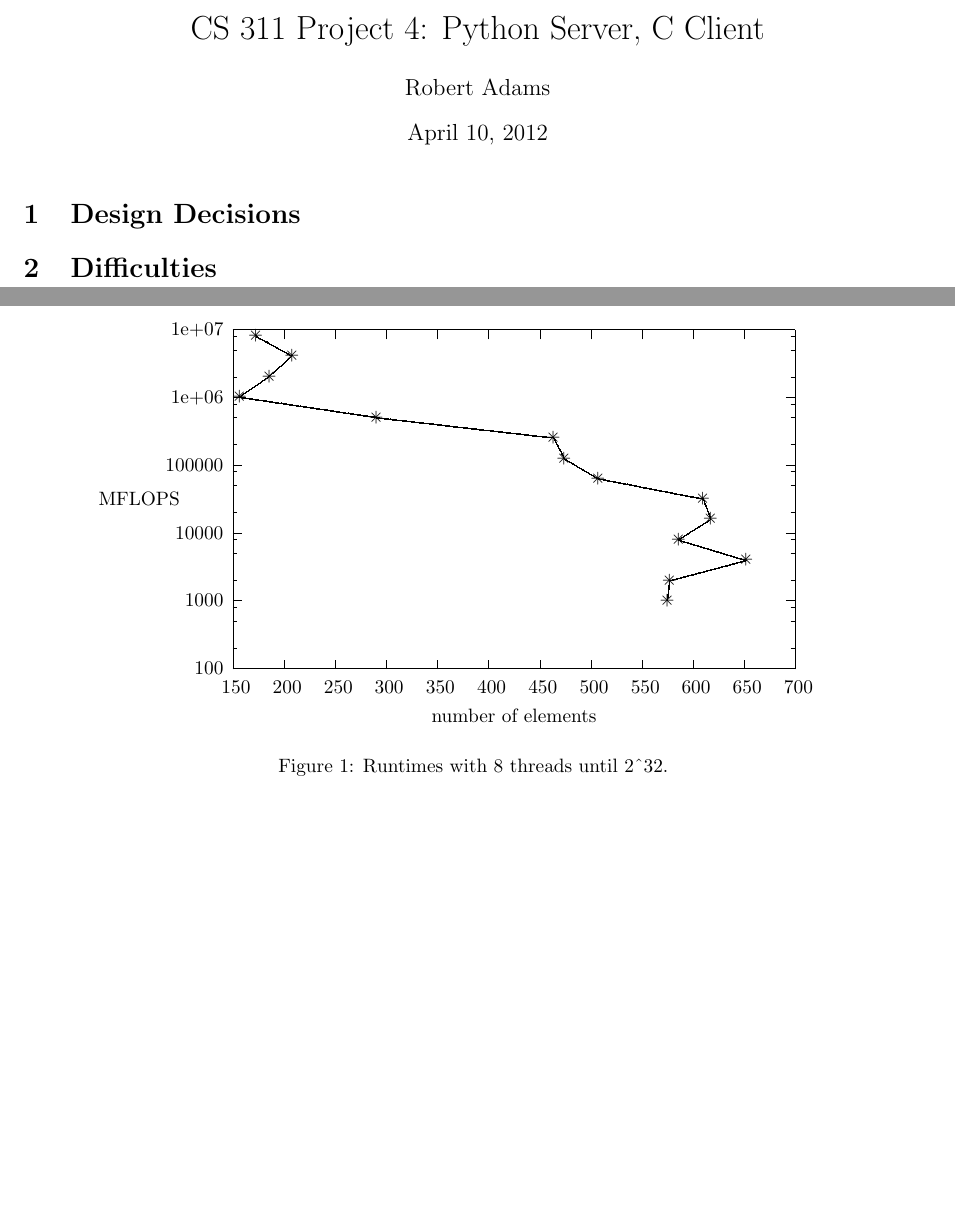
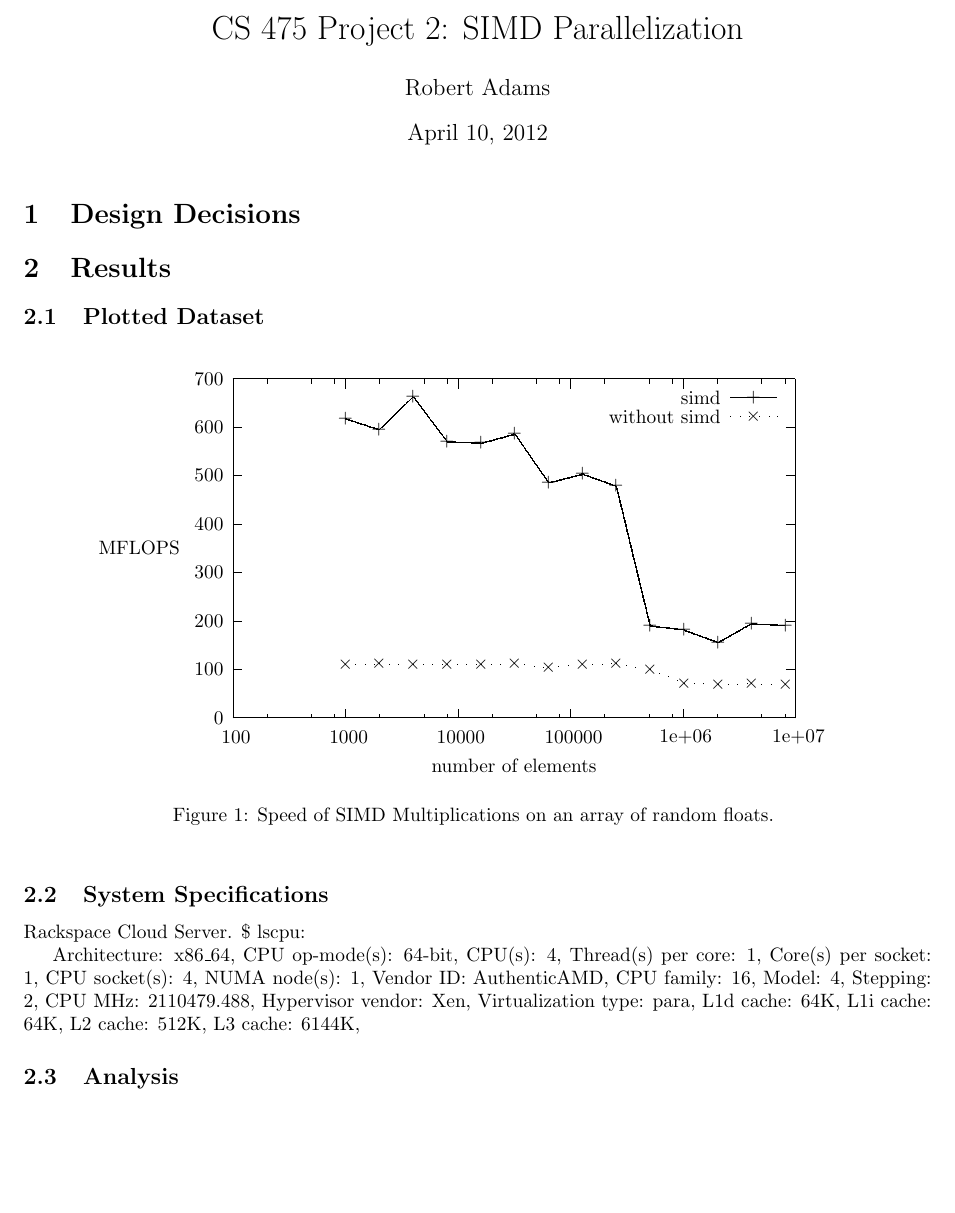
Before and after one commit to adamsro/school-simd-array-mult, a LaTeX document (main.tex, which reads plot.tex): two parts of pages 1 and 2 of 2 before the commit and part of the page after it, the two joined at a grey line, cut at the place of the change, the shorter picture padded with empty space. Compiled offline with LaTeX, dvips and Ghostscript.

Commit message:
progress on writeup, arraymult set to print speedup

```diff
--- a/main.tex
+++ b/main.tex
@@ -34,15 +34,15 @@
   colorlinks = true,
   urlcolor = black,
   pdfauthor = {\name},
-  pdfkeywords = {cs311 ``operating systems'' },
-  pdftitle = {S 311 Project 4: Python Server, C Client},
-  pdfsubject = {CS 311 Project 4},
-  pdfpagemode = UseNone
+  pdfkeywords = {cs745},
+  pdftitle = {CS 475 Project 2: SIMD Parallelization},
+  pdfsubject = {CS 475 Project 2},
+  pdfpagemode = UseNone,
 }
 
 
 \begin{document}
-  \title{CS 311 Project 4: Python Server, C Client}
+\title{CS 475 Project 2: SIMD Parallelization }
   \author{Robert Adams}
 \maketitle
 
@@ -50,18 +50,41 @@
 \section{Design Decisions}
 
 
+\section{Results}
 
+\subsection{Plotted Dataset}
 
-\section{Difficulties}
-
-
-
-\begin{figure}[p]
+\begin{figure} [ht]
     \centering
     \input{plot.tex}
-    \caption{Runtimes with 8 threads until 2\textasciicircum32. }
+    \caption{Speed of SIMD Multiplications on an array of random floats. }
     \label{runtimes}
 \end{figure}
 
+\subsection{System Specifications}
+
+Rackspace Cloud Server. \$ lscpu:
+
+Architecture:          x86\_64,
+CPU op-mode(s):        64-bit,
+CPU(s):                4,
+Thread(s) per core:    1,
+Core(s) per socket:    1,
+CPU socket(s):         4,
+NUMA node(s):          1,
+Vendor ID:             AuthenticAMD,
+CPU family:            16,
+Model:                 4,
+Stepping:              2,
+CPU MHz:               2110479.488,
+Hypervisor vendor:     Xen,
+Virtualization type:   para,
+L1d cache:             64K,
+L1i cache:             64K,
+L2 cache:              512K,
+L3 cache:              6144K,
+
+\subsection{Analysis}
+
 
 \end{document}
--- a/plot.tex
+++ b/plot.tex
@@ -5,88 +5,76 @@
 \begin{picture}(1500,900)(0,0)
 \sbox{\plotpoint}{\rule[-0.200pt]{0.400pt}{0.400pt}}%
 \put(231.0,131.0){\rule[-0.200pt]{4.818pt}{0.400pt}}
-\put(211,131){\makebox(0,0)[r]{ 100}}
+\put(211,131){\makebox(0,0)[r]{ 0}}
 \put(1419.0,131.0){\rule[-0.200pt]{4.818pt}{0.400pt}}
-\put(231.0,175.0){\rule[-0.200pt]{2.409pt}{0.400pt}}
-\put(1429.0,175.0){\rule[-0.200pt]{2.409pt}{0.400pt}}
-\put(231.0,233.0){\rule[-0.200pt]{2.409pt}{0.400pt}}
-\put(1429.0,233.0){\rule[-0.200pt]{2.409pt}{0.400pt}}
-\put(231.0,262.0){\rule[-0.200pt]{2.409pt}{0.400pt}}
-\put(1429.0,262.0){\rule[-0.200pt]{2.409pt}{0.400pt}}
-\put(231.0,277.0){\rule[-0.200pt]{4.818pt}{0.400pt}}
-\put(211,277){\makebox(0,0)[r]{ 1000}}
-\put(1419.0,277.0){\rule[-0.200pt]{4.818pt}{0.400pt}}
-\put(231.0,320.0){\rule[-0.200pt]{2.409pt}{0.400pt}}
-\put(1429.0,320.0){\rule[-0.200pt]{2.409pt}{0.400pt}}
-\put(231.0,378.0){\rule[-0.200pt]{2.409pt}{0.400pt}}
-\put(1429.0,378.0){\rule[-0.200pt]{2.409pt}{0.400pt}}
-\put(231.0,408.0){\rule[-0.200pt]{2.409pt}{0.400pt}}
-\put(1429.0,408.0){\rule[-0.200pt]{2.409pt}{0.400pt}}
-\put(231.0,422.0){\rule[-0.200pt]{4.818pt}{0.400pt}}
-\put(211,422){\makebox(0,0)[r]{ 10000}}
-\put(1419.0,422.0){\rule[-0.200pt]{4.818pt}{0.400pt}}
-\put(231.0,466.0){\rule[-0.200pt]{2.409pt}{0.400pt}}
-\put(1429.0,466.0){\rule[-0.200pt]{2.409pt}{0.400pt}}
-\put(231.0,524.0){\rule[-0.200pt]{2.409pt}{0.400pt}}
-\put(1429.0,524.0){\rule[-0.200pt]{2.409pt}{0.400pt}}
-\put(231.0,554.0){\rule[-0.200pt]{2.409pt}{0.400pt}}
-\put(1429.0,554.0){\rule[-0.200pt]{2.409pt}{0.400pt}}
-\put(231.0,568.0){\rule[-0.200pt]{4.818pt}{0.400pt}}
-\put(211,568){\makebox(0,0)[r]{ 100000}}
-\put(1419.0,568.0){\rule[-0.200pt]{4.818pt}{0.400pt}}
-\put(231.0,612.0){\rule[-0.200pt]{2.409pt}{0.400pt}}
-\put(1429.0,612.0){\rule[-0.200pt]{2.409pt}{0.400pt}}
-\put(231.0,670.0){\rule[-0.200pt]{2.409pt}{0.400pt}}
-\put(1429.0,670.0){\rule[-0.200pt]{2.409pt}{0.400pt}}
-\put(231.0,699.0){\rule[-0.200pt]{2.409pt}{0.400pt}}
-\put(1429.0,699.0){\rule[-0.200pt]{2.409pt}{0.400pt}}
-\put(231.0,713.0){\rule[-0.200pt]{4.818pt}{0.400pt}}
-\put(211,713){\makebox(0,0)[r]{ 1e+06}}
-\put(1419.0,713.0){\rule[-0.200pt]{4.818pt}{0.400pt}}
-\put(231.0,757.0){\rule[-0.200pt]{2.409pt}{0.400pt}}
-\put(1429.0,757.0){\rule[-0.200pt]{2.409pt}{0.400pt}}
-\put(231.0,815.0){\rule[-0.200pt]{2.409pt}{0.400pt}}
-\put(1429.0,815.0){\rule[-0.200pt]{2.409pt}{0.400pt}}
-\put(231.0,845.0){\rule[-0.200pt]{2.409pt}{0.400pt}}
-\put(1429.0,845.0){\rule[-0.200pt]{2.409pt}{0.400pt}}
+\put(231.0,235.0){\rule[-0.200pt]{4.818pt}{0.400pt}}
+\put(211,235){\makebox(0,0)[r]{ 100}}
+\put(1419.0,235.0){\rule[-0.200pt]{4.818pt}{0.400pt}}
+\put(231.0,339.0){\rule[-0.200pt]{4.818pt}{0.400pt}}
+\put(211,339){\makebox(0,0)[r]{ 200}}
+\put(1419.0,339.0){\rule[-0.200pt]{4.818pt}{0.400pt}}
+\put(231.0,443.0){\rule[-0.200pt]{4.818pt}{0.400pt}}
+\put(211,443){\makebox(0,0)[r]{ 300}}
+\put(1419.0,443.0){\rule[-0.200pt]{4.818pt}{0.400pt}}
+\put(231.0,547.0){\rule[-0.200pt]{4.818pt}{0.400pt}}
+\put(211,547){\makebox(0,0)[r]{ 400}}
+\put(1419.0,547.0){\rule[-0.200pt]{4.818pt}{0.400pt}}
+\put(231.0,651.0){\rule[-0.200pt]{4.818pt}{0.400pt}}
+\put(211,651){\makebox(0,0)[r]{ 500}}
+\put(1419.0,651.0){\rule[-0.200pt]{4.818pt}{0.400pt}}
+\put(231.0,755.0){\rule[-0.200pt]{4.818pt}{0.400pt}}
+\put(211,755){\makebox(0,0)[r]{ 600}}
+\put(1419.0,755.0){\rule[-0.200pt]{4.818pt}{0.400pt}}
 \put(231.0,859.0){\rule[-0.200pt]{4.818pt}{0.400pt}}
-\put(211,859){\makebox(0,0)[r]{ 1e+07}}
+\put(211,859){\makebox(0,0)[r]{ 700}}
 \put(1419.0,859.0){\rule[-0.200pt]{4.818pt}{0.400pt}}
 \put(231.0,131.0){\rule[-0.200pt]{0.400pt}{4.818pt}}
-\put(231,90){\makebox(0,0){ 150}}
+\put(231,90){\makebox(0,0){ 100}}
 \put(231.0,839.0){\rule[-0.200pt]{0.400pt}{4.818pt}}
-\put(341.0,131.0){\rule[-0.200pt]{0.400pt}{4.818pt}}
-\put(341,90){\makebox(0,0){ 200}}
-\put(341.0,839.0){\rule[-0.200pt]{0.400pt}{4.818pt}}
-\put(451.0,131.0){\rule[-0.200pt]{0.400pt}{4.818pt}}
-\put(451,90){\makebox(0,0){ 250}}
-\put(451.0,839.0){\rule[-0.200pt]{0.400pt}{4.818pt}}
-\put(560.0,131.0){\rule[-0.200pt]{0.400pt}{4.818pt}}
-\put(560,90){\makebox(0,0){ 300}}
-\put(560.0,839.0){\rule[-0.200pt]{0.400pt}{4.818pt}}
-\put(670.0,131.0){\rule[-0.200pt]{0.400pt}{4.818pt}}
-\put(670,90){\makebox(0,0){ 350}}
-\put(670.0,839.0){\rule[-0.200pt]{0.400pt}{4.818pt}}
-\put(780.0,131.0){\rule[-0.200pt]{0.400pt}{4.818pt}}
-\put(780,90){\makebox(0,0){ 400}}
-\put(780.0,839.0){\rule[-0.200pt]{0.400pt}{4.818pt}}
-\put(890.0,131.0){\rule[-0.200pt]{0.400pt}{4.818pt}}
-\put(890,90){\makebox(0,0){ 450}}
-\put(890.0,839.0){\rule[-0.200pt]{0.400pt}{4.818pt}}
-\put(1000.0,131.0){\rule[-0.200pt]{0.400pt}{4.818pt}}
-\put(1000,90){\makebox(0,0){ 500}}
-\put(1000.0,839.0){\rule[-0.200pt]{0.400pt}{4.818pt}}
-\put(1110.0,131.0){\rule[-0.200pt]{0.400pt}{4.818pt}}
-\put(1110,90){\makebox(0,0){ 550}}
-\put(1110.0,839.0){\rule[-0.200pt]{0.400pt}{4.818pt}}
-\put(1219.0,131.0){\rule[-0.200pt]{0.400pt}{4.818pt}}
-\put(1219,90){\makebox(0,0){ 600}}
-\put(1219.0,839.0){\rule[-0.200pt]{0.400pt}{4.818pt}}
-\put(1329.0,131.0){\rule[-0.200pt]{0.400pt}{4.818pt}}
-\put(1329,90){\makebox(0,0){ 650}}
-\put(1329.0,839.0){\rule[-0.200pt]{0.400pt}{4.818pt}}
+\put(304.0,131.0){\rule[-0.200pt]{0.400pt}{2.409pt}}
+\put(304.0,849.0){\rule[-0.200pt]{0.400pt}{2.409pt}}
+\put(400.0,131.0){\rule[-0.200pt]{0.400pt}{2.409pt}}
+\put(400.0,849.0){\rule[-0.200pt]{0.400pt}{2.409pt}}
+\put(449.0,131.0){\rule[-0.200pt]{0.400pt}{2.409pt}}
+\put(449.0,849.0){\rule[-0.200pt]{0.400pt}{2.409pt}}
+\put(473.0,131.0){\rule[-0.200pt]{0.400pt}{4.818pt}}
+\put(473,90){\makebox(0,0){ 1000}}
+\put(473.0,839.0){\rule[-0.200pt]{0.400pt}{4.818pt}}
+\put(545.0,131.0){\rule[-0.200pt]{0.400pt}{2.409pt}}
+\put(545.0,849.0){\rule[-0.200pt]{0.400pt}{2.409pt}}
+\put(641.0,131.0){\rule[-0.200pt]{0.400pt}{2.409pt}}
+\put(641.0,849.0){\rule[-0.200pt]{0.400pt}{2.409pt}}
+\put(691.0,131.0){\rule[-0.200pt]{0.400pt}{2.409pt}}
+\put(691.0,849.0){\rule[-0.200pt]{0.400pt}{2.409pt}}
+\put(714.0,131.0){\rule[-0.200pt]{0.400pt}{4.818pt}}
+\put(714,90){\makebox(0,0){ 10000}}
+\put(714.0,839.0){\rule[-0.200pt]{0.400pt}{4.818pt}}
+\put(787.0,131.0){\rule[-0.200pt]{0.400pt}{2.409pt}}
+\put(787.0,849.0){\rule[-0.200pt]{0.400pt}{2.409pt}}
+\put(883.0,131.0){\rule[-0.200pt]{0.400pt}{2.409pt}}
+\put(883.0,849.0){\rule[-0.200pt]{0.400pt}{2.409pt}}
+\put(932.0,131.0){\rule[-0.200pt]{0.400pt}{2.409pt}}
+\put(932.0,849.0){\rule[-0.200pt]{0.400pt}{2.409pt}}
+\put(956.0,131.0){\rule[-0.200pt]{0.400pt}{4.818pt}}
+\put(956,90){\makebox(0,0){ 100000}}
+\put(956.0,839.0){\rule[-0.200pt]{0.400pt}{4.818pt}}
+\put(1029.0,131.0){\rule[-0.200pt]{0.400pt}{2.409pt}}
+\put(1029.0,849.0){\rule[-0.200pt]{0.400pt}{2.409pt}}
+\put(1125.0,131.0){\rule[-0.200pt]{0.400pt}{2.409pt}}
+\put(1125.0,849.0){\rule[-0.200pt]{0.400pt}{2.409pt}}
+\put(1174.0,131.0){\rule[-0.200pt]{0.400pt}{2.409pt}}
+\put(1174.0,849.0){\rule[-0.200pt]{0.400pt}{2.409pt}}
+\put(1197.0,131.0){\rule[-0.200pt]{0.400pt}{4.818pt}}
+\put(1197,90){\makebox(0,0){ 1e+06}}
+\put(1197.0,839.0){\rule[-0.200pt]{0.400pt}{4.818pt}}
+\put(1270.0,131.0){\rule[-0.200pt]{0.400pt}{2.409pt}}
+\put(1270.0,849.0){\rule[-0.200pt]{0.400pt}{2.409pt}}
+\put(1366.0,131.0){\rule[-0.200pt]{0.400pt}{2.409pt}}
+\put(1366.0,849.0){\rule[-0.200pt]{0.400pt}{2.409pt}}
+\put(1416.0,131.0){\rule[-0.200pt]{0.400pt}{2.409pt}}
+\put(1416.0,849.0){\rule[-0.200pt]{0.400pt}{2.409pt}}
 \put(1439.0,131.0){\rule[-0.200pt]{0.400pt}{4.818pt}}
-\put(1439,90){\makebox(0,0){ 700}}
+\put(1439,90){\makebox(0,0){ 1e+07}}
 \put(1439.0,839.0){\rule[-0.200pt]{0.400pt}{4.818pt}}
 \put(231.0,131.0){\rule[-0.200pt]{0.400pt}{175.375pt}}
 \put(231.0,131.0){\rule[-0.200pt]{291.007pt}{0.400pt}}
@@ -94,76 +82,83 @@
 \put(231.0,859.0){\rule[-0.200pt]{291.007pt}{0.400pt}}
 \put(30,495){\makebox(0,0){MFLOPS}}
 \put(835,29){\makebox(0,0){number of elements}}
-\put(1164,277){\usebox{\plotpoint}}
-\multiput(1164.59,277.00)(0.477,4.718){7}{\rule{0.115pt}{3.540pt}}
-\multiput(1163.17,277.00)(5.000,35.653){2}{\rule{0.400pt}{1.770pt}}
-\multiput(1169.00,320.58)(1.874,0.498){85}{\rule{1.591pt}{0.120pt}}
-\multiput(1169.00,319.17)(160.698,44.000){2}{\rule{0.795pt}{0.400pt}}
-\multiput(1327.11,364.58)(-1.656,0.498){85}{\rule{1.418pt}{0.120pt}}
-\multiput(1330.06,363.17)(-142.056,44.000){2}{\rule{0.709pt}{0.400pt}}
-\multiput(1188.00,408.58)(0.785,0.498){85}{\rule{0.727pt}{0.120pt}}
-\multiput(1188.00,407.17)(67.491,44.000){2}{\rule{0.364pt}{0.400pt}}
-\multiput(1255.92,452.00)(-0.495,1.310){31}{\rule{0.119pt}{1.135pt}}
-\multiput(1256.17,452.00)(-17.000,41.644){2}{\rule{0.400pt}{0.568pt}}
-\multiput(1231.09,496.58)(-2.573,0.498){85}{\rule{2.145pt}{0.120pt}}
-\multiput(1235.55,495.17)(-220.547,44.000){2}{\rule{1.073pt}{0.400pt}}
-\multiput(1011.77,540.58)(-0.851,0.498){83}{\rule{0.779pt}{0.120pt}}
-\multiput(1013.38,539.17)(-71.383,43.000){2}{\rule{0.390pt}{0.400pt}}
-\multiput(940.92,583.00)(-0.496,0.962){43}{\rule{0.120pt}{0.865pt}}
-\multiput(941.17,583.00)(-23.000,42.204){2}{\rule{0.400pt}{0.433pt}}
-\multiput(904.24,627.58)(-4.348,0.498){85}{\rule{3.555pt}{0.120pt}}
-\multiput(911.62,626.17)(-372.622,44.000){2}{\rule{1.777pt}{0.400pt}}
-\multiput(527.49,671.58)(-3.363,0.498){85}{\rule{2.773pt}{0.120pt}}
-\multiput(533.25,670.17)(-288.245,44.000){2}{\rule{1.386pt}{0.400pt}}
-\multiput(245.00,715.58)(0.728,0.498){85}{\rule{0.682pt}{0.120pt}}
-\multiput(245.00,714.17)(62.585,44.000){2}{\rule{0.341pt}{0.400pt}}
-\multiput(309.00,759.58)(0.556,0.498){85}{\rule{0.545pt}{0.120pt}}
-\multiput(309.00,758.17)(47.868,44.000){2}{\rule{0.273pt}{0.400pt}}
-\multiput(354.57,803.58)(-0.909,0.498){83}{\rule{0.826pt}{0.120pt}}
-\multiput(356.29,802.17)(-76.286,43.000){2}{\rule{0.413pt}{0.400pt}}
-\put(1164,277){\makebox(0,0){$+$}}
-\put(1169,320){\makebox(0,0){$+$}}
-\put(1333,364){\makebox(0,0){$+$}}
-\put(1188,408){\makebox(0,0){$+$}}
-\put(1257,452){\makebox(0,0){$+$}}
-\put(1240,496){\makebox(0,0){$+$}}
-\put(1015,540){\makebox(0,0){$+$}}
-\put(942,583){\makebox(0,0){$+$}}
-\put(919,627){\makebox(0,0){$+$}}
-\put(539,671){\makebox(0,0){$+$}}
-\put(245,715){\makebox(0,0){$+$}}
-\put(309,759){\makebox(0,0){$+$}}
-\put(358,803){\makebox(0,0){$+$}}
-\put(280,846){\makebox(0,0){$+$}}
-\put(1164,277){\usebox{\plotpoint}}
-\multiput(1164,277)(2.397,20.617){3}{\usebox{\plotpoint}}
-\multiput(1169,320)(20.047,5.378){8}{\usebox{\plotpoint}}
-\multiput(1333,364)(-19.861,6.027){7}{\usebox{\plotpoint}}
-\multiput(1188,408)(17.500,11.160){4}{\usebox{\plotpoint}}
-\multiput(1257,452)(-7.480,19.361){2}{\usebox{\plotpoint}}
-\multiput(1240,496)(-20.370,3.983){11}{\usebox{\plotpoint}}
-\multiput(1015,540)(-17.884,10.534){4}{\usebox{\plotpoint}}
-\multiput(942,583)(-9.615,18.394){3}{\usebox{\plotpoint}}
-\multiput(919,627)(-20.618,2.387){18}{\usebox{\plotpoint}}
-\multiput(539,671)(-20.527,3.072){15}{\usebox{\plotpoint}}
-\multiput(245,715)(17.103,11.759){3}{\usebox{\plotpoint}}
-\multiput(309,759)(15.443,13.867){3}{\usebox{\plotpoint}}
-\multiput(358,803)(-18.176,10.020){5}{\usebox{\plotpoint}}
-\put(280,846){\usebox{\plotpoint}}
-\put(1164,277){\makebox(0,0){$\times$}}
-\put(1169,320){\makebox(0,0){$\times$}}
-\put(1333,364){\makebox(0,0){$\times$}}
-\put(1188,408){\makebox(0,0){$\times$}}
-\put(1257,452){\makebox(0,0){$\times$}}
-\put(1240,496){\makebox(0,0){$\times$}}
-\put(1015,540){\makebox(0,0){$\times$}}
-\put(942,583){\makebox(0,0){$\times$}}
-\put(919,627){\makebox(0,0){$\times$}}
-\put(539,671){\makebox(0,0){$\times$}}
-\put(245,715){\makebox(0,0){$\times$}}
-\put(309,759){\makebox(0,0){$\times$}}
-\put(358,803){\makebox(0,0){$\times$}}
-\put(280,846){\makebox(0,0){$\times$}}
+\put(1279,819){\makebox(0,0)[r]{simd}}
+\put(1299.0,819.0){\rule[-0.200pt]{24.090pt}{0.400pt}}
+\put(473,774){\usebox{\plotpoint}}
+\multiput(473.00,772.92)(1.514,-0.496){45}{\rule{1.300pt}{0.120pt}}
+\multiput(473.00,773.17)(69.302,-24.000){2}{\rule{0.650pt}{0.400pt}}
+\multiput(545.00,750.58)(0.514,0.499){139}{\rule{0.511pt}{0.120pt}}
+\multiput(545.00,749.17)(71.939,71.000){2}{\rule{0.256pt}{0.400pt}}
+\multiput(618.58,818.38)(0.499,-0.665){143}{\rule{0.120pt}{0.632pt}}
+\multiput(617.17,819.69)(73.000,-95.689){2}{\rule{0.400pt}{0.316pt}}
+\multiput(691.00,722.95)(16.090,-0.447){3}{\rule{9.833pt}{0.108pt}}
+\multiput(691.00,723.17)(52.590,-3.000){2}{\rule{4.917pt}{0.400pt}}
+\multiput(764.00,721.58)(1.822,0.496){37}{\rule{1.540pt}{0.119pt}}
+\multiput(764.00,720.17)(68.804,20.000){2}{\rule{0.770pt}{0.400pt}}
+\multiput(836.58,738.20)(0.499,-0.720){143}{\rule{0.120pt}{0.675pt}}
+\multiput(835.17,739.60)(73.000,-103.598){2}{\rule{0.400pt}{0.338pt}}
+\multiput(909.00,636.58)(1.947,0.495){35}{\rule{1.637pt}{0.119pt}}
+\multiput(909.00,635.17)(69.603,19.000){2}{\rule{0.818pt}{0.400pt}}
+\multiput(982.00,653.92)(1.396,-0.497){49}{\rule{1.208pt}{0.120pt}}
+\multiput(982.00,654.17)(69.493,-26.000){2}{\rule{0.604pt}{0.400pt}}
+\multiput(1054.58,621.76)(0.499,-2.062){143}{\rule{0.120pt}{1.744pt}}
+\multiput(1053.17,625.38)(73.000,-296.381){2}{\rule{0.400pt}{0.872pt}}
+\multiput(1127.00,327.93)(4.223,-0.489){15}{\rule{3.344pt}{0.118pt}}
+\multiput(1127.00,328.17)(66.058,-9.000){2}{\rule{1.672pt}{0.400pt}}
+\multiput(1200.00,318.92)(1.362,-0.497){51}{\rule{1.181pt}{0.120pt}}
+\multiput(1200.00,319.17)(70.548,-27.000){2}{\rule{0.591pt}{0.400pt}}
+\multiput(1273.00,293.58)(0.880,0.498){79}{\rule{0.802pt}{0.120pt}}
+\multiput(1273.00,292.17)(70.334,41.000){2}{\rule{0.401pt}{0.400pt}}
+\multiput(1345.00,332.93)(8.057,-0.477){7}{\rule{5.940pt}{0.115pt}}
+\multiput(1345.00,333.17)(60.671,-5.000){2}{\rule{2.970pt}{0.400pt}}
+\put(473,774){\makebox(0,0){$+$}}
+\put(545,750){\makebox(0,0){$+$}}
+\put(618,821){\makebox(0,0){$+$}}
+\put(691,724){\makebox(0,0){$+$}}
+\put(764,721){\makebox(0,0){$+$}}
+\put(836,741){\makebox(0,0){$+$}}
+\put(909,636){\makebox(0,0){$+$}}
+\put(982,655){\makebox(0,0){$+$}}
+\put(1054,629){\makebox(0,0){$+$}}
+\put(1127,329){\makebox(0,0){$+$}}
+\put(1200,320){\makebox(0,0){$+$}}
+\put(1273,293){\makebox(0,0){$+$}}
+\put(1345,334){\makebox(0,0){$+$}}
+\put(1418,329){\makebox(0,0){$+$}}
+\put(1349,819){\makebox(0,0){$+$}}
+\put(1279,778){\makebox(0,0)[r]{without simd}}
+\multiput(1299,778)(20.756,0.000){5}{\usebox{\plotpoint}}
+\put(1399,778){\usebox{\plotpoint}}
+\put(473,245){\usebox{\plotpoint}}
+\multiput(473,245)(20.747,0.576){4}{\usebox{\plotpoint}}
+\multiput(545,247)(20.754,-0.284){3}{\usebox{\plotpoint}}
+\multiput(618,246)(20.756,0.000){4}{\usebox{\plotpoint}}
+\multiput(691,246)(20.756,0.000){4}{\usebox{\plotpoint}}
+\multiput(764,246)(20.753,0.288){3}{\usebox{\plotpoint}}
+\multiput(836,247)(20.632,-2.261){4}{\usebox{\plotpoint}}
+\multiput(909,239)(20.661,1.981){3}{\usebox{\plotpoint}}
+\multiput(982,246)(20.753,0.288){4}{\usebox{\plotpoint}}
+\multiput(1054,247)(20.481,-3.367){3}{\usebox{\plotpoint}}
+\multiput(1127,235)(19.198,-7.889){4}{\usebox{\plotpoint}}
+\multiput(1200,205)(20.748,-0.568){3}{\usebox{\plotpoint}}
+\multiput(1273,203)(20.753,0.288){4}{\usebox{\plotpoint}}
+\multiput(1345,204)(20.754,-0.284){3}{\usebox{\plotpoint}}
+\put(1418,203){\usebox{\plotpoint}}
+\put(473,245){\makebox(0,0){$\times$}}
+\put(545,247){\makebox(0,0){$\times$}}
+\put(618,246){\makebox(0,0){$\times$}}
+\put(691,246){\makebox(0,0){$\times$}}
+\put(764,246){\makebox(0,0){$\times$}}
+\put(836,247){\makebox(0,0){$\times$}}
+\put(909,239){\makebox(0,0){$\times$}}
+\put(982,246){\makebox(0,0){$\times$}}
+\put(1054,247){\makebox(0,0){$\times$}}
+\put(1127,235){\makebox(0,0){$\times$}}
+\put(1200,205){\makebox(0,0){$\times$}}
+\put(1273,203){\makebox(0,0){$\times$}}
+\put(1345,204){\makebox(0,0){$\times$}}
+\put(1418,203){\makebox(0,0){$\times$}}
+\put(1349,778){\makebox(0,0){$\times$}}
 \put(231.0,131.0){\rule[-0.200pt]{0.400pt}{175.375pt}}
 \put(231.0,131.0){\rule[-0.200pt]{291.007pt}{0.400pt}}
 \put(1439.0,131.0){\rule[-0.200pt]{0.400pt}{175.375pt}}
```
Also changed, not shown: gnuplot.txt (+6 -8 lines), main.tex (2 more changed lines), 3 other files.
